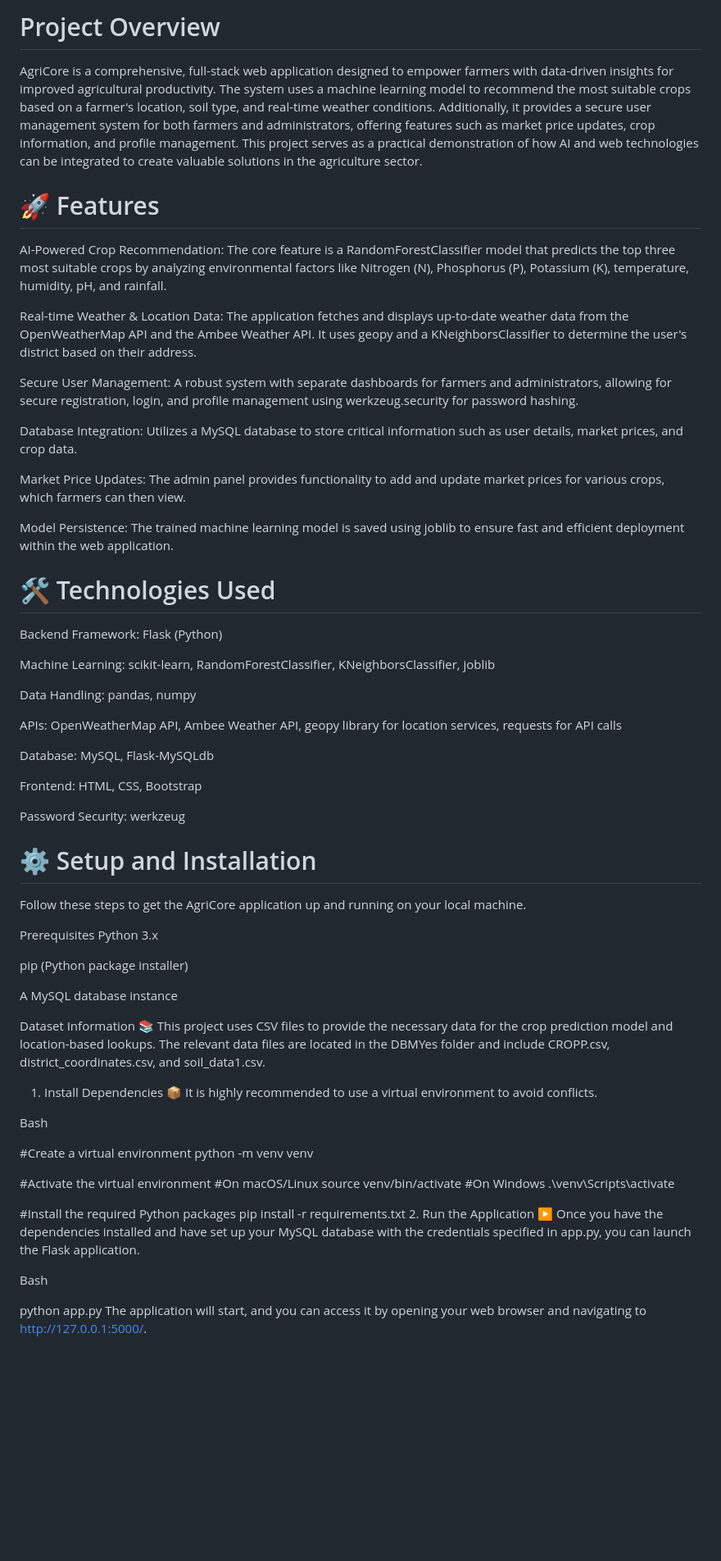
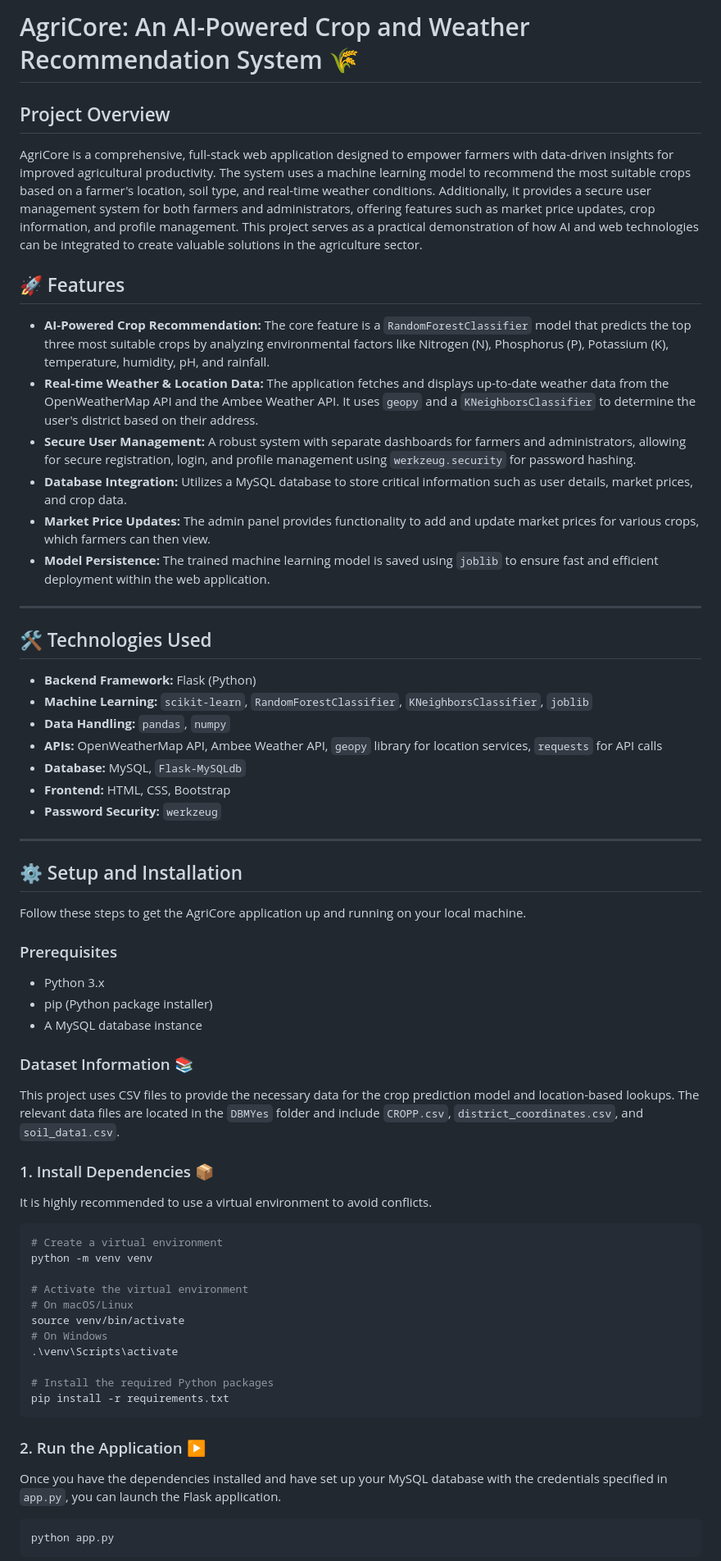
Before and after one commit to Sharan-kondi/Crop-Recommendation-System, a Markdown page: README.md, the part around the change printed below. Shown: that part at 82% size. Drawn GitHub-style; blank space fills up the shorter version.

````diff
--- a/README.md
+++ b/README.md
@@ -1,68 +1,69 @@
-# Project Overview
+# AgriCore: An AI-Powered Crop and Weather Recommendation System 🌾
+
+## Project Overview
+
 AgriCore is a comprehensive, full-stack web application designed to empower farmers with data-driven insights for improved agricultural productivity. The system uses a machine learning model to recommend the most suitable crops based on a farmer's location, soil type, and real-time weather conditions. Additionally, it provides a secure user management system for both farmers and administrators, offering features such as market price updates, crop information, and profile management. This project serves as a practical demonstration of how AI and web technologies can be integrated to create valuable solutions in the agriculture sector.
 
-# 🚀 Features
-AI-Powered Crop Recommendation: The core feature is a RandomForestClassifier model that predicts the top three most suitable crops by analyzing environmental factors like Nitrogen (N), Phosphorus (P), Potassium (K), temperature, humidity, pH, and rainfall.
+## 🚀 Features
 
-Real-time Weather & Location Data: The application fetches and displays up-to-date weather data from the OpenWeatherMap API and the Ambee Weather API. It uses geopy and a KNeighborsClassifier to determine the user's district based on their address.
+  * **AI-Powered Crop Recommendation:** The core feature is a `RandomForestClassifier` model that predicts the top three most suitable crops by analyzing environmental factors like Nitrogen (N), Phosphorus (P), Potassium (K), temperature, humidity, pH, and rainfall.
+  * **Real-time Weather & Location Data:** The application fetches and displays up-to-date weather data from the OpenWeatherMap API and the Ambee Weather API. It uses `geopy` and a `KNeighborsClassifier` to determine the user's district based on their address.
+  * **Secure User Management:** A robust system with separate dashboards for farmers and administrators, allowing for secure registration, login, and profile management using `werkzeug.security` for password hashing.
+  * **Database Integration:** Utilizes a MySQL database to store critical information such as user details, market prices, and crop data.
+  * **Market Price Updates:** The admin panel provides functionality to add and update market prices for various crops, which farmers can then view.
+  * **Model Persistence:** The trained machine learning model is saved using `joblib` to ensure fast and efficient deployment within the web application.
 
-Secure User Management: A robust system with separate dashboards for farmers and administrators, allowing for secure registration, login, and profile management using werkzeug.security for password hashing.
+-----
 
-Database Integration: Utilizes a MySQL database to store critical information such as user details, market prices, and crop data.
+## 🛠️ Technologies Used
 
-Market Price Updates: The admin panel provides functionality to add and update market prices for various crops, which farmers can then view.
+  * **Backend Framework:** Flask (Python)
+  * **Machine Learning:** `scikit-learn`, `RandomForestClassifier`, `KNeighborsClassifier`, `joblib`
+  * **Data Handling:** `pandas`, `numpy`
+  * **APIs:** OpenWeatherMap API, Ambee Weather API, `geopy` library for location services, `requests` for API calls
+  * **Database:** MySQL, `Flask-MySQLdb`
+  * **Frontend:** HTML, CSS, Bootstrap
+  * **Password Security:** `werkzeug`
 
-Model Persistence: The trained machine learning model is saved using joblib to ensure fast and efficient deployment within the web application.
+-----
 
-# 🛠️ Technologies Used
-Backend Framework: Flask (Python)
+## ⚙️ Setup and Installation
 
-Machine Learning: scikit-learn, RandomForestClassifier, KNeighborsClassifier, joblib
-
-Data Handling: pandas, numpy
-
-APIs: OpenWeatherMap API, Ambee Weather API, geopy library for location services, requests for API calls
-
-Database: MySQL, Flask-MySQLdb
-
-Frontend: HTML, CSS, Bootstrap
-
-Password Security: werkzeug
-
-# ⚙️ Setup and Installation
 Follow these steps to get the AgriCore application up and running on your local machine.
 
-Prerequisites
-Python 3.x
+### Prerequisites
 
-pip (Python package installer)
+  * Python 3.x
+  * pip (Python package installer)
+  * A MySQL database instance
 
-A MySQL database instance
+### Dataset Information 📚
 
-Dataset Information 📚
-This project uses CSV files to provide the necessary data for the crop prediction model and location-based lookups. The relevant data files are located in the DBMYes folder and include CROPP.csv, district_coordinates.csv, and soil_data1.csv.
+This project uses CSV files to provide the necessary data for the crop prediction model and location-based lookups. The relevant data files are located in the `DBMYes` folder and include `CROPP.csv`, `district_coordinates.csv`, and `soil_data1.csv`.
 
-1. Install Dependencies 📦
+### 1\. Install Dependencies 📦
+
 It is highly recommended to use a virtual environment to avoid conflicts.
 
-Bash
-
-#Create a virtual environment
+```bash
+# Create a virtual environment
 python -m venv venv
 
-#Activate the virtual environment
-#On macOS/Linux
+# Activate the virtual environment
+# On macOS/Linux
 source venv/bin/activate
-#On Windows
+# On Windows
 .\venv\Scripts\activate
 
-#Install the required Python packages
+# Install the required Python packages
 pip install -r requirements.txt
-2. Run the Application ▶️
-Once you have the dependencies installed and have set up your MySQL database with the credentials specified in app.py, you can launch the Flask application.
+```
 
-Bash
+### 2\. Run the Application ▶️
 
+Once you have the dependencies installed and have set up your MySQL database with the credentials specified in `app.py`, you can launch the Flask application.
+
+```bash
 python app.py
-The application will start, and you can access it by opening your web browser and navigating to http://127.0.0.1:5000/.
+```
 
````
Also changed, not shown: other parts of README.md (+13 -5 lines).
